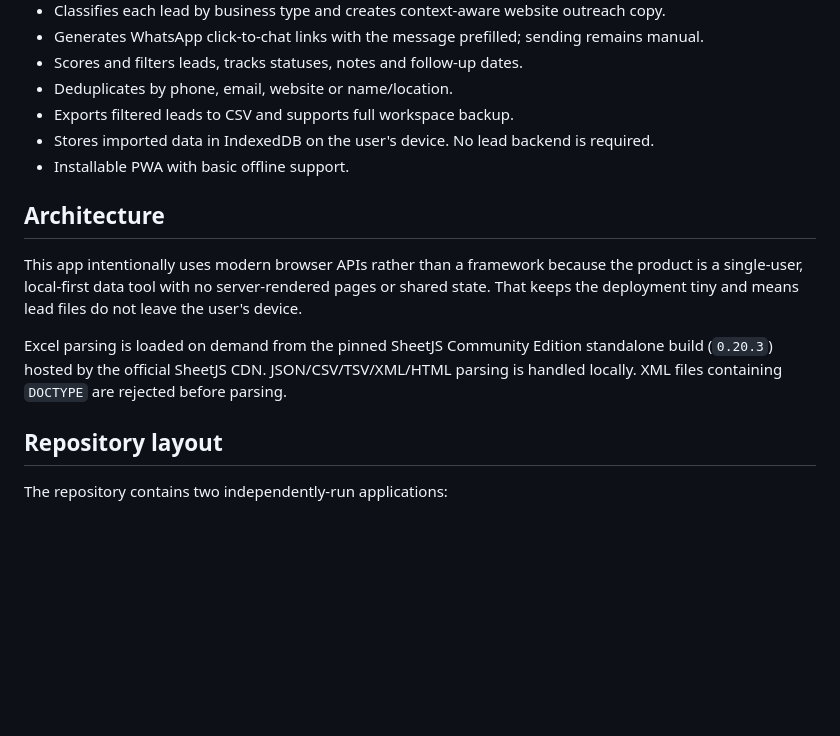
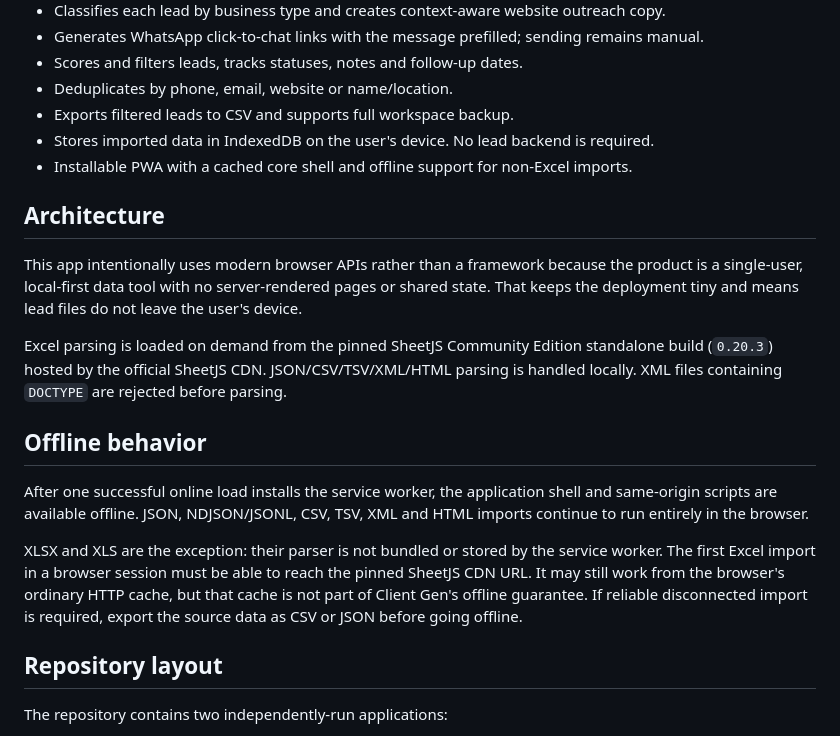
Before and after one commit to gojocodes-all/client-gen, a Markdown page: README.md, the part around the change. Rendered like a GitHub page; blank space fills up the shorter version.

```diff
--- a/README.md
+++ b/README.md
@@ -15,13 +15,19 @@ A local-first lead intelligence and contextual outreach workspace for messy craw
 - Deduplicates by phone, email, website or name/location.
 - Exports filtered leads to CSV and supports full workspace backup.
 - Stores imported data in IndexedDB on the user's device. No lead backend is required.
-- Installable PWA with basic offline support.
+- Installable PWA with a cached core shell and offline support for non-Excel imports.
 
 ## Architecture
 
 This app intentionally uses modern browser APIs rather than a framework because the product is a single-user, local-first data tool with no server-rendered pages or shared state. That keeps the deployment tiny and means lead files do not leave the user's device.
 
 Excel parsing is loaded on demand from the pinned SheetJS Community Edition standalone build (`0.20.3`) hosted by the official SheetJS CDN. JSON/CSV/TSV/XML/HTML parsing is handled locally. XML files containing `DOCTYPE` are rejected before parsing.
+
+## Offline behavior
+
+After one successful online load installs the service worker, the application shell and same-origin scripts are available offline. JSON, NDJSON/JSONL, CSV, TSV, XML and HTML imports continue to run entirely in the browser.
+
+XLSX and XLS are the exception: their parser is not bundled or stored by the service worker. The first Excel import in a browser session must be able to reach the pinned SheetJS CDN URL. It may still work from the browser's ordinary HTTP cache, but that cache is not part of Client Gen's offline guarantee. If reliable disconnected import is required, export the source data as CSV or JSON before going offline.
 
 ## Repository layout
 
```
Also changed, not shown: .github/maintenance-log.md (+9 -0 lines).
